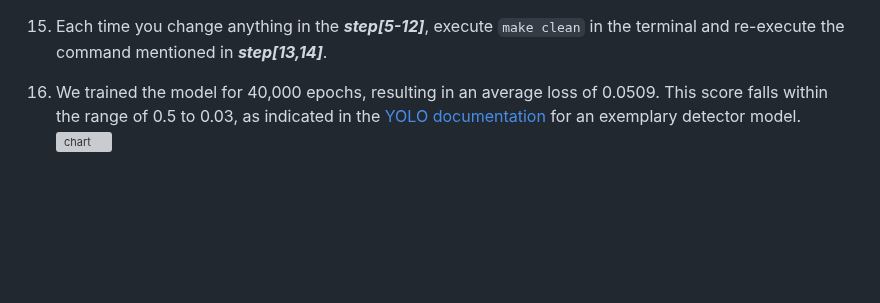
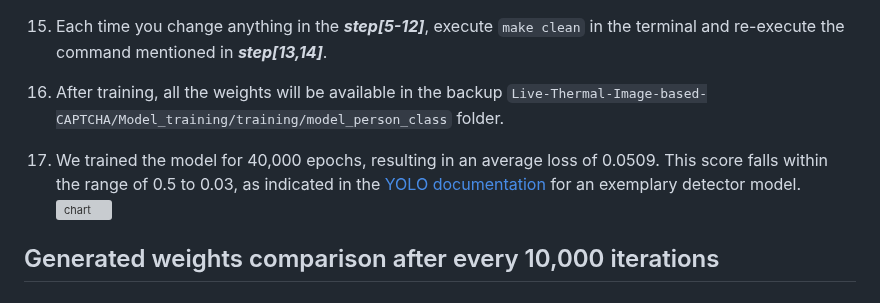
Before and after one commit to anonymouspaul96/Live-Thermal-Image-based-CAPTCHA, a Markdown page: README.md, the part around the change. Drawn GitHub-style; blank space fills up the shorter version; grey boxes are pictures that could not be loaded.

````diff
--- a/README.md
+++ b/README.md
@@ -118,5 +118,8 @@ The following instructions are for creating your custom weight:
     For me, the execution command was:
    ```./darknet detector train training/model_person_class/model_person.data training/model_person_class/yolov4-tiny-model-person.cfg weights/yolov4-tiny.conv.29 map```
 15. Each time you change anything in the ***step[5-12]***, execute ```make clean``` in the terminal and re-execute the command mentioned in ***step[13,14]***.
-16. We trained the model for 40,000 epochs, resulting in an average loss of 0.0509. This score falls within the range of 0.5 to 0.03, as indicated in the [YOLO documentation](https://github.com/AlexeyAB/darknet#how-to-train-to-detect-your-custom-objects) for an exemplary detector model.
+16. After training, all the weights will be available in the backup ```Live-Thermal-Image-based-CAPTCHA/Model_training/training/model_person_class``` folder.
+17. We trained the model for 40,000 epochs, resulting in an average loss of 0.0509. This score falls within the range of 0.5 to 0.03, as indicated in the [YOLO documentation](https://github.com/AlexeyAB/darknet#how-to-train-to-detect-your-custom-objects) for an exemplary detector model.
 ![chart](https://github.com/anonymouspaul96/Live-Thermal-Image-based-CAPTCHA/assets/142852373/a7620f85-82cc-4d8b-b9c3-6e5fd5c402b6)
+
+## Generated weights comparison after every 10,000 iterations
````
